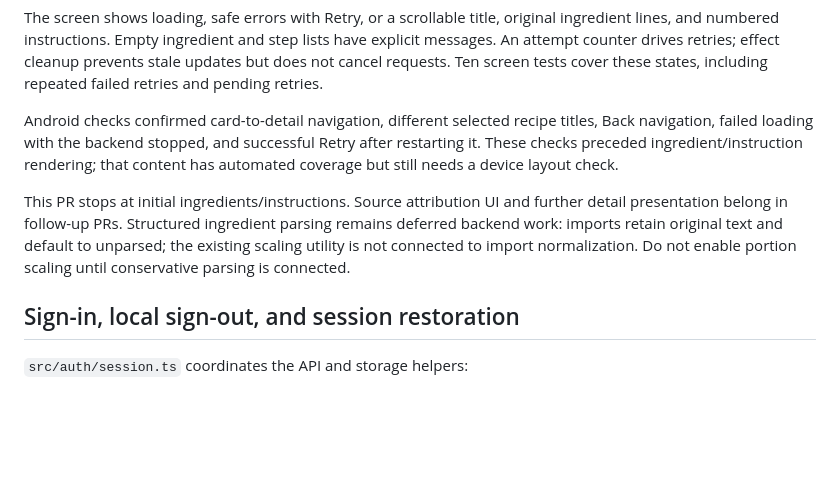
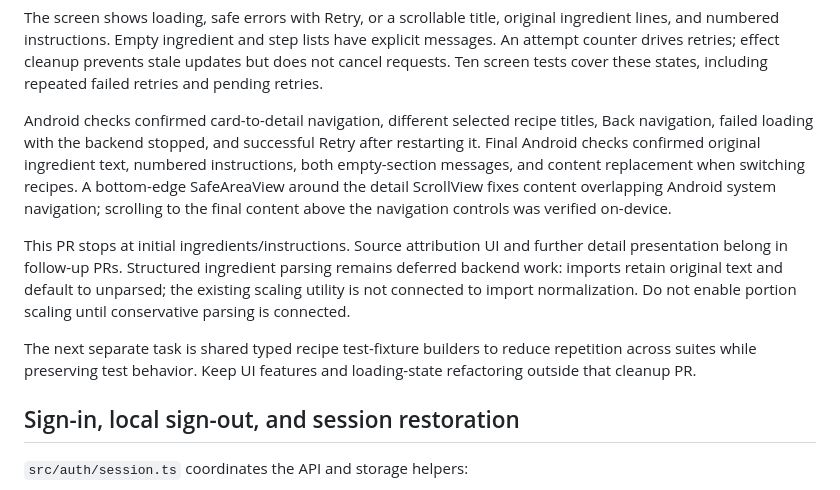
Before and after one commit to ade713/recipe-library, a Markdown page: mobile/README.md, the part around the change. GitHub-like rendering; blank space fills up the shorter version.

Commit message:
Record Android detail verification and fixture cleanup follow-up

```diff
--- a/mobile/README.md
+++ b/mobile/README.md
@@ -200,14 +200,21 @@ states, including repeated failed retries and pending retries.
 
 Android checks confirmed card-to-detail navigation, different selected recipe
 titles, Back navigation, failed loading with the backend stopped, and successful
-Retry after restarting it. These checks preceded ingredient/instruction rendering;
-that content has automated coverage but still needs a device layout check.
+Retry after restarting it. Final Android checks confirmed original ingredient text,
+numbered instructions, both empty-section messages, and content replacement when
+switching recipes. A bottom-edge SafeAreaView around the detail ScrollView fixes
+content overlapping Android system navigation; scrolling to the final content
+above the navigation controls was verified on-device.
 
 This PR stops at initial ingredients/instructions. Source attribution UI and
 further detail presentation belong in follow-up PRs. Structured ingredient parsing
 remains deferred backend work: imports retain original text and default to
 unparsed; the existing scaling utility is not connected to import normalization.
 Do not enable portion scaling until conservative parsing is connected.
+
+The next separate task is shared typed recipe test-fixture builders to reduce
+repetition across suites while preserving test behavior. Keep UI features and
+loading-state refactoring outside that cleanup PR.
 
 ## Sign-in, local sign-out, and session restoration
 
```
Also changed, not shown: docs/PROJECT_MEMORY.md (+2 -1 lines).
